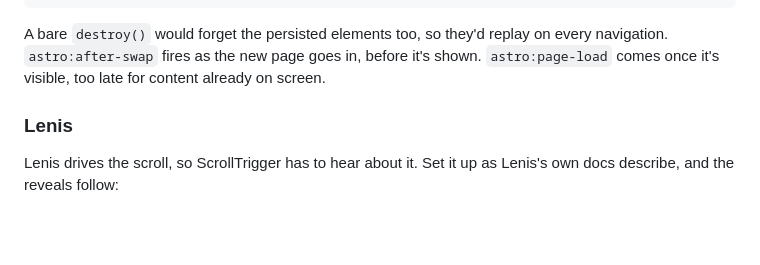
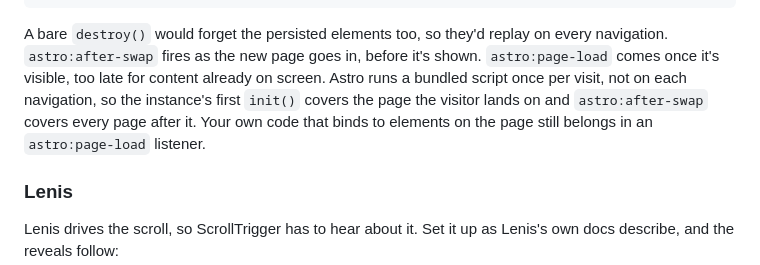
Before and after one commit to boccdotdev/data-reveal, a Markdown page: README.md, the part around the change. GitHub-like rendering; blank space fills up the shorter version.

Commit message:
docs: say when the Astro recipe's first init() runs
Astro runs bundled scripts once per visit under <ClientRouter />, so the
instance's own init() covers the landing page and astro:after-swap the
rest. Found while building the demo site on the same recipe.

````diff
--- a/README.md
+++ b/README.md
@@ -563,7 +563,7 @@ document.addEventListener("astro:before-swap", () => {
 document.addEventListener("astro:after-swap", () => reveal.init());
 ```
 
-A bare `destroy()` would forget the persisted elements too, so they'd replay on every navigation. `astro:after-swap` fires as the new page goes in, before it's shown. `astro:page-load` comes once it's visible, too late for content already on screen.
+A bare `destroy()` would forget the persisted elements too, so they'd replay on every navigation. `astro:after-swap` fires as the new page goes in, before it's shown. `astro:page-load` comes once it's visible, too late for content already on screen. Astro runs a bundled script once per visit, not on each navigation, so the instance's first `init()` covers the page the visitor lands on and `astro:after-swap` covers every page after it. Your own code that binds to elements on the page still belongs in an `astro:page-load` listener.
 
 ### Lenis
 
````
